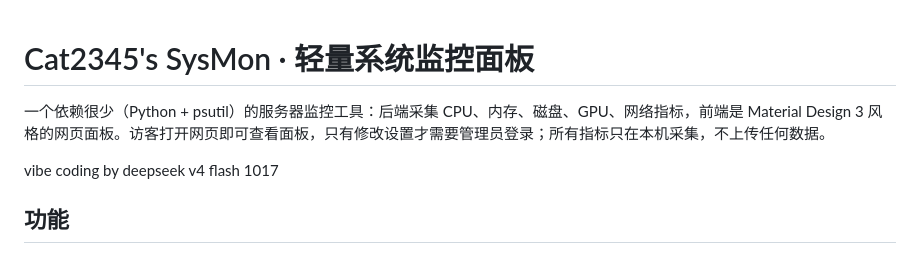
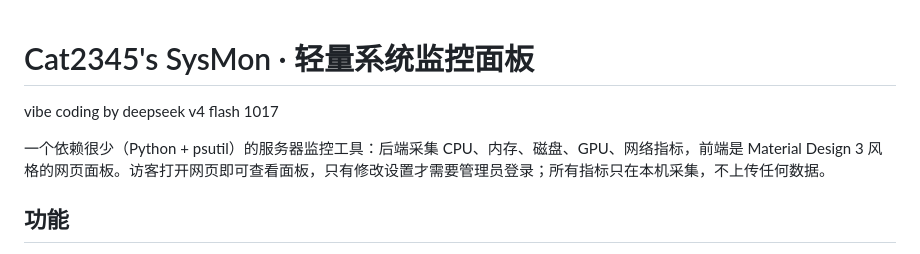
Before and after one commit to ReCat2345/Cat2345-s-SysMon, a Markdown page: README.md, the part around the change. Rendered like a GitHub page.

```diff
--- a/README.md
+++ b/README.md
@@ -1,8 +1,8 @@
 # Cat2345's SysMon · 轻量系统监控面板
 
+vibe coding by deepseek v4 flash 1017
+
 一个依赖很少（Python + psutil）的服务器监控工具：后端采集 CPU、内存、磁盘、GPU、网络指标，前端是 Material Design 3 风格的网页面板。访客打开网页即可查看面板，只有修改设置才需要管理员登录；所有指标只在本机采集，不上传任何数据。
-
-vibe coding by deepseek v4 flash 1017
 
 ## 功能
 
```
